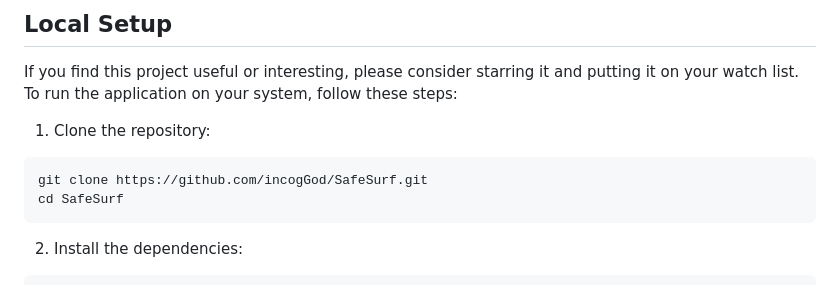
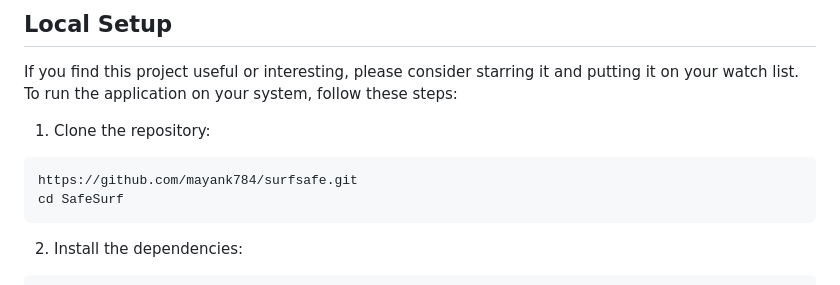
Before and after one commit to mayank784/surfsafe, a Markdown page: README.md, the part around the change. GitHub-like rendering.

````diff
--- a/README.md
+++ b/README.md
@@ -30,7 +30,7 @@ To run the application on your system, follow these steps:
 1. Clone the repository:
 
 ```shell
-git clone https://github.com/incogGod/SafeSurf.git
+https://github.com/mayank784/surfsafe.git
 cd SafeSurf
 ```
 
````
